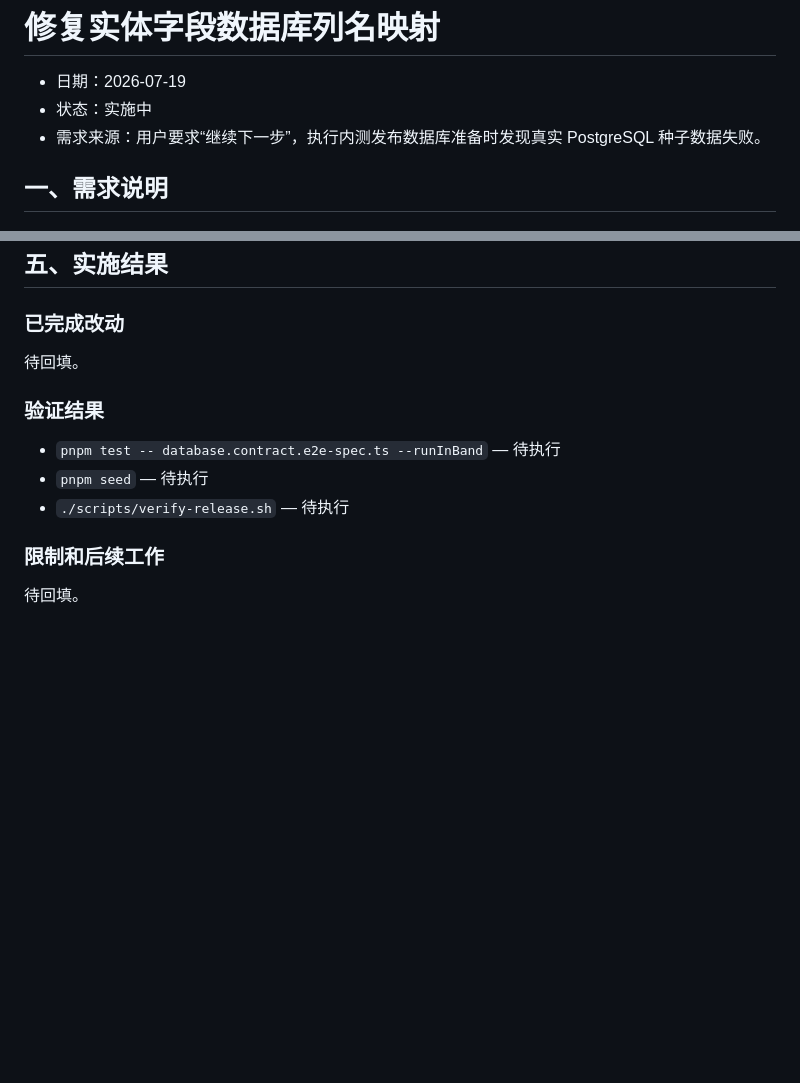
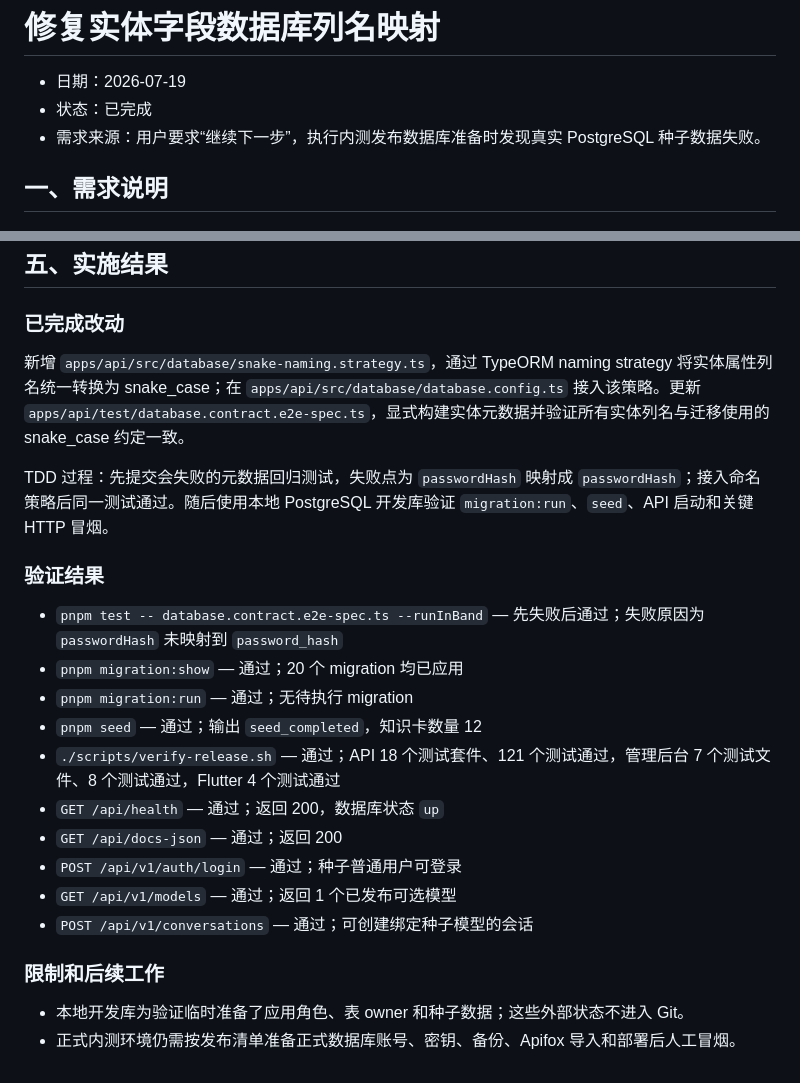
Before and after one commit to zzy216/ai_destiny_compiler, a Markdown page: docs/05.analysis/2026-07-19-snake-case-entity-mapping.md, 2 parts joined by grey strips. GitHub-like rendering; blank space fills up the shorter version.

Commit message:
docs: 记录实体列名映射修复验证

```diff
--- a/docs/05.analysis/2026-07-19-snake-case-entity-mapping.md
+++ b/docs/05.analysis/2026-07-19-snake-case-entity-mapping.md
@@ -1,7 +1,7 @@
 # 修复实体字段数据库列名映射
 
 - 日期：2026-07-19
-- 状态：实施中
+- 状态：已完成
 - 需求来源：用户要求“继续下一步”，执行内测发布数据库准备时发现真实 PostgreSQL 种子数据失败。
 
 ## 一、需求说明
@@ -79,14 +79,24 @@ TypeORM Repository 仍接收实体属性名，例如 `passwordHash`；生成 SQL
 
 ### 已完成改动
 
-待回填。
+新增 `apps/api/src/database/snake-naming.strategy.ts`，通过 TypeORM naming strategy 将实体属性列名统一转换为 snake_case；在 `apps/api/src/database/database.config.ts` 接入该策略。更新 `apps/api/test/database.contract.e2e-spec.ts`，显式构建实体元数据并验证所有实体列名与迁移使用的 snake_case 约定一致。
+
+TDD 过程：先提交会失败的元数据回归测试，失败点为 `passwordHash` 映射成 `passwordHash`；接入命名策略后同一测试通过。随后使用本地 PostgreSQL 开发库验证 `migration:run`、`seed`、API 启动和关键 HTTP 冒烟。
 
 ### 验证结果
 
-- `pnpm test -- database.contract.e2e-spec.ts --runInBand` — 待执行
-- `pnpm seed` — 待执行
-- `./scripts/verify-release.sh` — 待执行
+- `pnpm test -- database.contract.e2e-spec.ts --runInBand` — 先失败后通过；失败原因为 `passwordHash` 未映射到 `password_hash`
+- `pnpm migration:show` — 通过；20 个 migration 均已应用
+- `pnpm migration:run` — 通过；无待执行 migration
+- `pnpm seed` — 通过；输出 `seed_completed`，知识卡数量 12
+- `./scripts/verify-release.sh` — 通过；API 18 个测试套件、121 个测试通过，管理后台 7 个测试文件、8 个测试通过，Flutter 4 个测试通过
+- `GET /api/health` — 通过；返回 200，数据库状态 `up`
+- `GET /api/docs-json` — 通过；返回 200
+- `POST /api/v1/auth/login` — 通过；种子普通用户可登录
+- `GET /api/v1/models` — 通过；返回 1 个已发布可选模型
+- `POST /api/v1/conversations` — 通过；可创建绑定种子模型的会话
 
 ### 限制和后续工作
 
-待回填。
+- 本地开发库为验证临时准备了应用角色、表 owner 和种子数据；这些外部状态不进入 Git。
+- 正式内测环境仍需按发布清单准备正式数据库账号、密钥、备份、Apifox 导入和部署后人工冒烟。
```
Also changed, not shown: other parts of docs/05.analysis/2026-07-19-snake-case-entity-mapping.md (+4 -4 lines).
